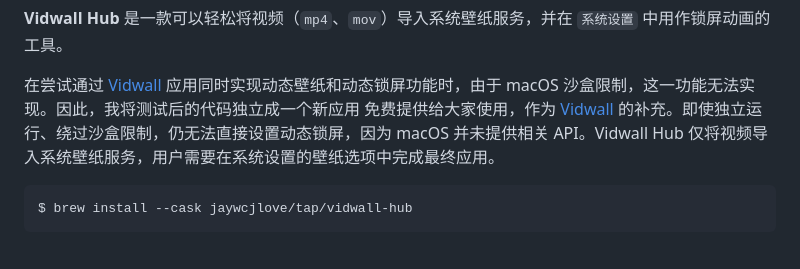
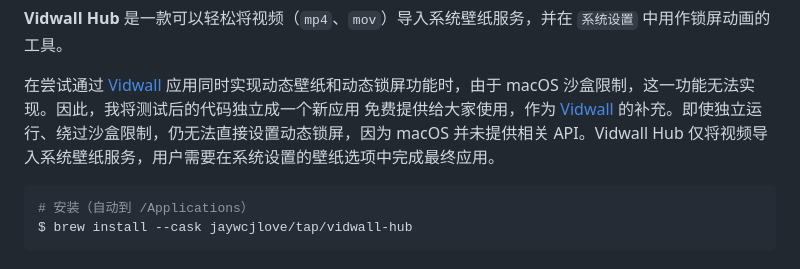
Before and after one commit to jaywcjlove/vidwall-hub, a Markdown page: README.zh.md, the part around the change. Drawn GitHub-style.

````diff
--- a/README.zh.md
+++ b/README.zh.md
@@ -39,6 +39,7 @@
 在尝试通过 [Vidwall](https://github.com/jaywcjlove/vidwall) 应用同时实现动态壁纸和动态锁屏功能时，由于 macOS 沙盒限制，这一功能无法实现。因此，我将测试后的代码独立成一个新应用 免费提供给大家使用，作为 [Vidwall](https://github.com/jaywcjlove/vidwall) 的补充。即使独立运行、绕过沙盒限制，仍无法直接设置动态锁屏，因为 macOS 并未提供相关 API。Vidwall Hub 仅将视频导入系统壁纸服务，用户需要在系统设置的壁纸选项中完成最终应用。
 
 ```shell
+# 安装（自动到 /Applications）
 $ brew install --cask jaywcjlove/tap/vidwall-hub
 ```
 
````
Also changed, not shown: README.md (+1 -0 lines).
